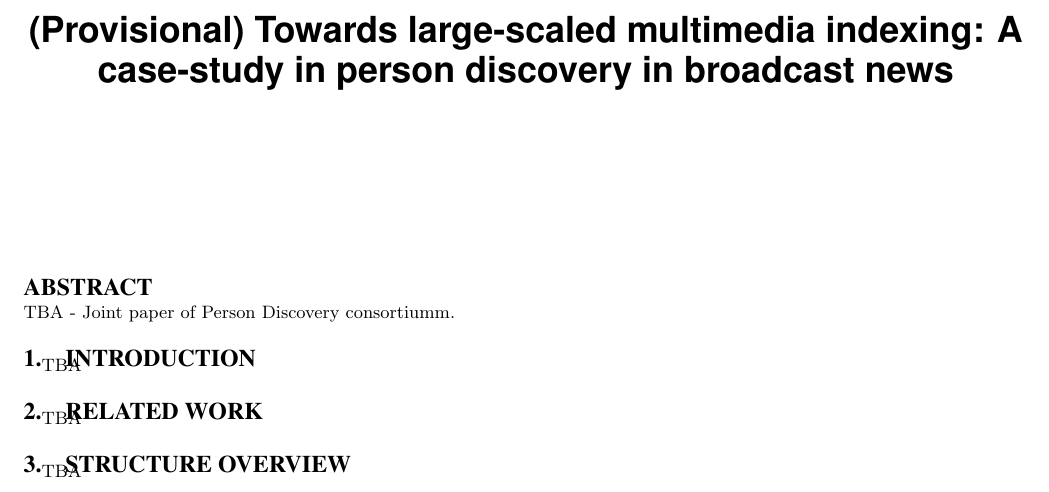
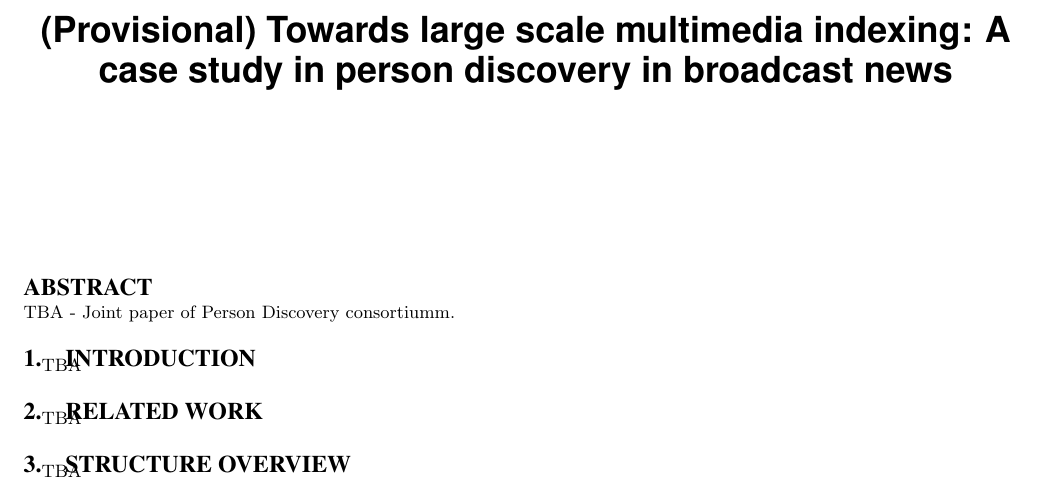
Before and after one commit to sargIRISA/PersonDiscovery2016_JointPaper, a LaTeX paper (PersonDiscovery2016.tex): part of the page, cut so that both start at the same text. Compiled offline with pdfLaTeX.

```diff
--- a/PersonDiscovery2016.tex
+++ b/PersonDiscovery2016.tex
@@ -62,7 +62,7 @@
 %\crdata{0-12345-67-8/90/01}  % Allows default copyright data (0-89791-88-6/97/05) to be over-ridden - IF NEED BE.
 % --- End of Author Metadata ---
 
-\title{(Provisional) Towards large-scaled multimedia indexing: A case-study in person discovery in broadcast news\\[-100mm]}
+\title{(Provisional) Towards large scale multimedia indexing: A case study in person discovery in broadcast news\\[-100mm]}
 %
 % We need to keep anonymity for the reviewers
 %\author{Nam Le$^{1, 2}$, Alexander Heili$^{1}$, Di Wu$^{1}$, Jean-Marc Odobez$^{1, 2}$\\
```
